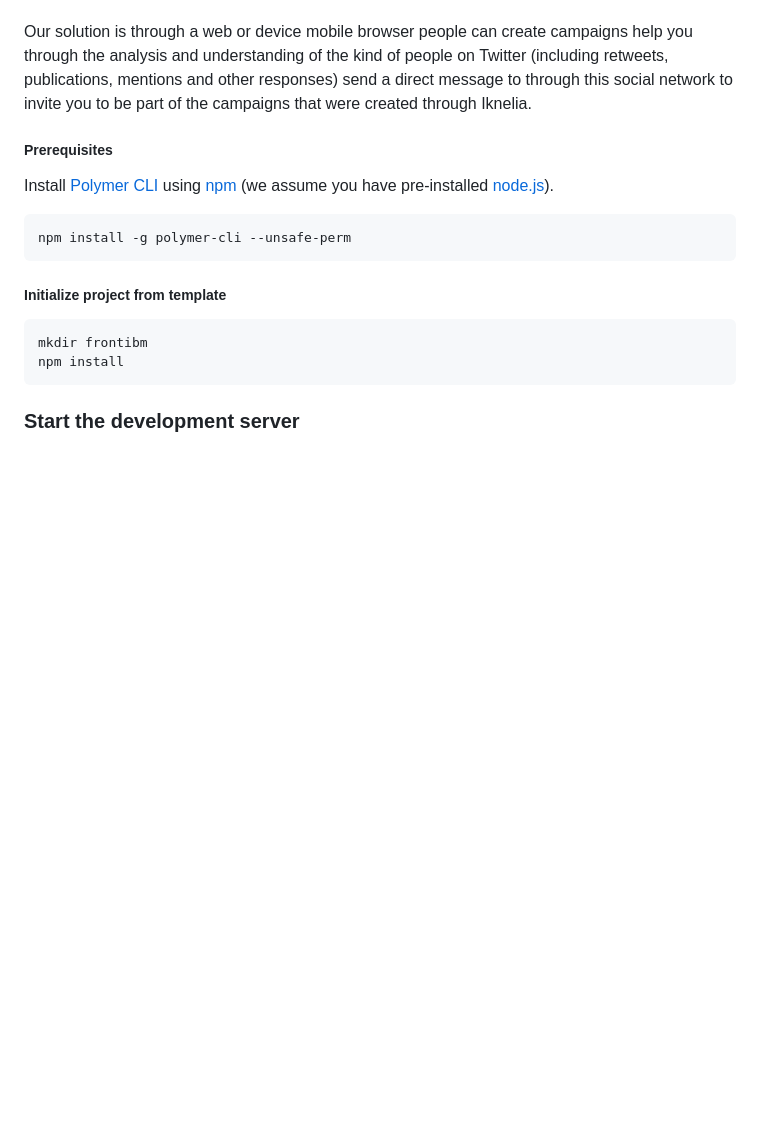
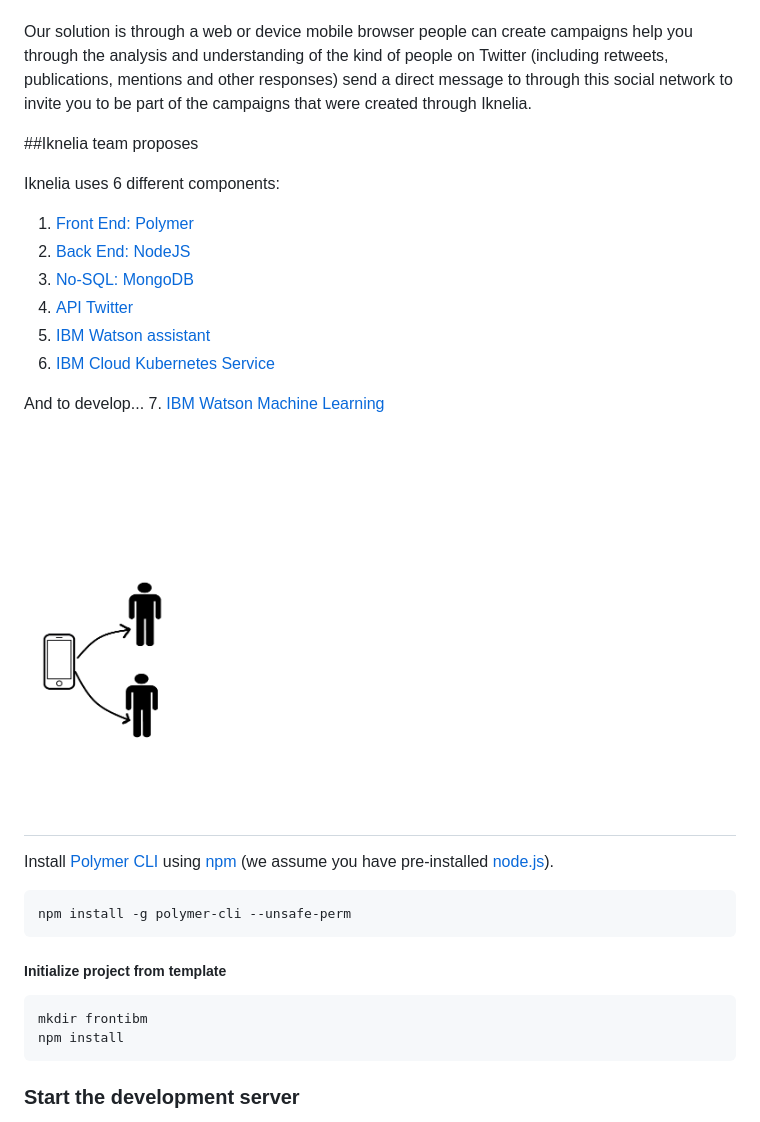
Before and after one commit to kukulhan/ibmfrontend, a Markdown page: README.md, the part around the change. Drawn GitHub-style; pictures changed too: resources/images/presentation.png (added); blank space fills up the shorter version.

Commit message:
add presentation

```diff
--- a/README.md
+++ b/README.md
@@ -3,7 +3,21 @@ The history of Mexico in natural disasters has been catastrophic if we talk abou
 
 Our solution is through a web or device mobile browser people can create campaigns help you through the analysis and understanding of the kind of people on Twitter (including retweets, publications, mentions and other responses) send a direct message to through this social network to invite you to be part of the campaigns that were created through Iknelia.
 
-##### Prerequisites
+##Iknelia team proposes
+
+Iknelia uses 6 different components:
+1. [Front End: Polymer](SETUP.md#the-front)
+2. [Back End: NodeJS](SETUP.md#the-back)
+3. [No-SQL: MongoDB](SETUP.md#the-mongodb)
+4. [API Twitter](SETUP.md#the-api-twitter)
+5. [IBM Watson assistant](SETUP.md#ibm-watson-assistant)
+6. [IBM Cloud Kubernetes Service](SETUP.md#ibm-cloud-kubernetes-service)
+
+And to develop...
+7. [IBM Watson Machine Learning](SETUP.md#ibm-watson-machine-learning)
+
+
+# ![kukulhan](/resources/images/presentation.png?raw=true)
 
 Install [Polymer CLI](https://github.com/Polymer/polymer-cli) using
 [npm](https://www.npmjs.com) (we assume you have pre-installed [node.js](https://nodejs.org)).
```
